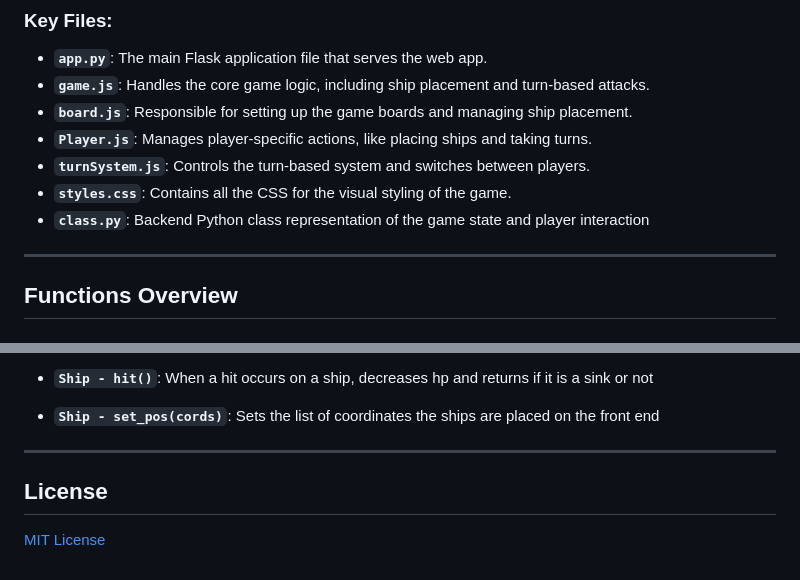
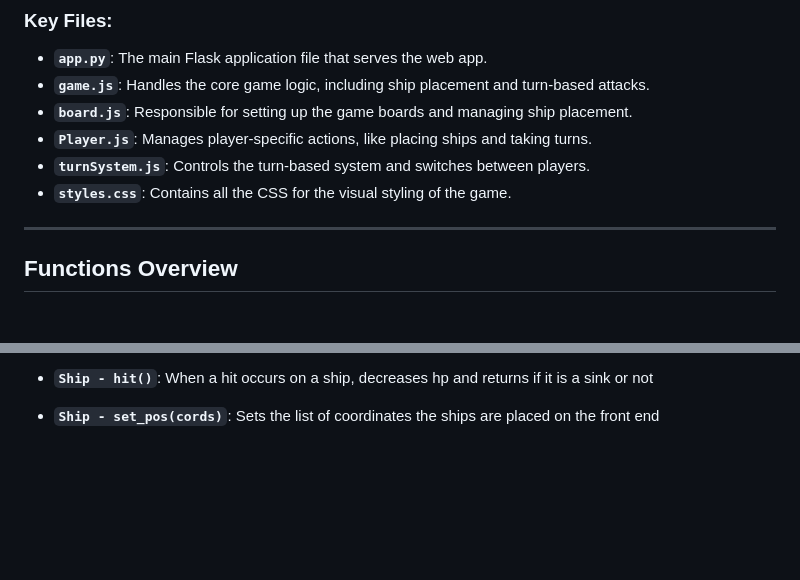
Before and after one commit to Christoper-Harvey/EECS-581-project-1, a Markdown page: README.md, 2 parts joined by grey strips. Drawn GitHub-style; blank space fills up the shorter version.

```diff
--- a/README.md
+++ b/README.md
@@ -46,7 +46,6 @@ Once the web app is running, the game can be accessed in your browser. Two playe
 - **`Player.js`**: Manages player-specific actions, like placing ships and taking turns.
 - **`turnSystem.js`**: Controls the turn-based system and switches between players.
 - **`styles.css`**: Contains all the CSS for the visual styling of the game.
-- **`class.py`**: Backend Python class representation of the game state and player interaction
 
 ---
 
@@ -113,8 +112,3 @@ Once the web app is running, the game can be accessed in your browser. Two playe
 
 - **`Ship - set_pos(cords)`**:
   Sets the list of coordinates the ships are placed on the front end
-
----
-
-## License
-[MIT License](LICENSE)
```
